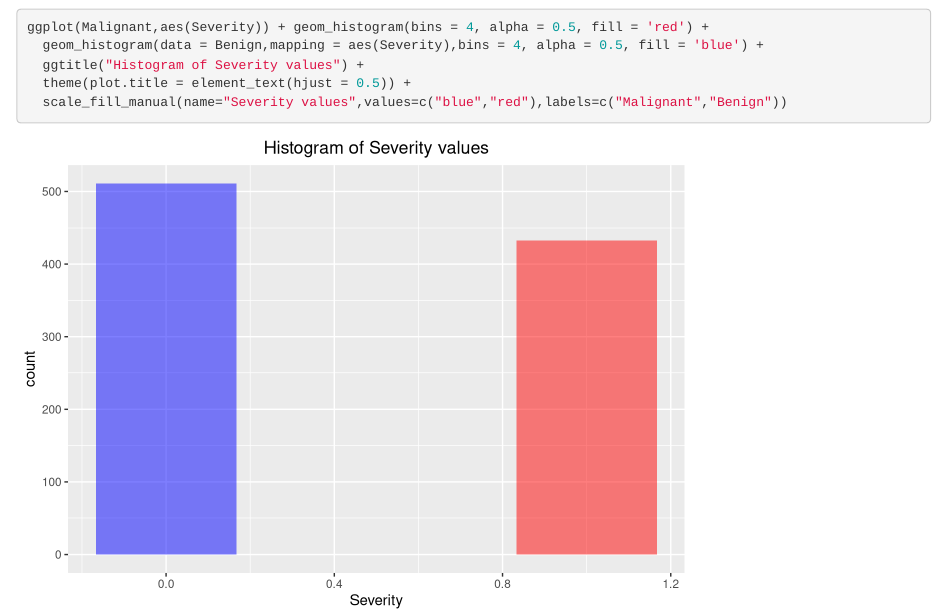
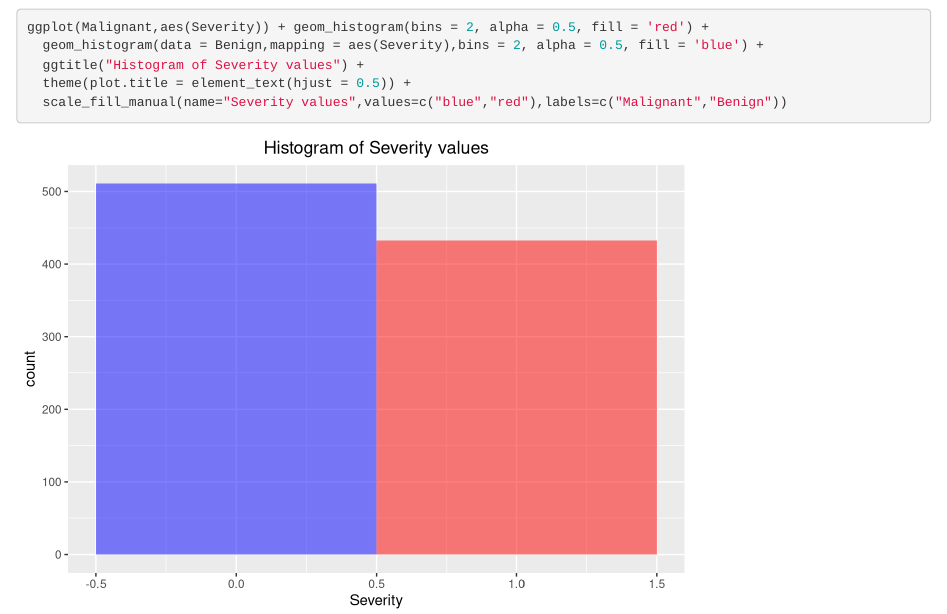
Before and after one commit to AdamPiszczek/breast-cancer-diagnosis-using-SOM, an R Markdown document (main.Rmd): the page in a window 1100 px wide, from 3940 px down. Rendered offline with R 4.5, knitr and Pandoc, with nearby package versions.

Commit message:
wykresy cdn 3

```diff
--- a/main.Rmd
+++ b/main.Rmd
@@ -71,8 +71,8 @@ ggplot(Malignant,aes(Density)) + geom_histogram(bins = 4, alpha = 0.5, fill = 'r
   theme(plot.title = element_text(hjust = 0.5)) +
   scale_fill_manual(name="Density values",values=c("blue","red"),labels=c("Malignant","Benign"))
 
-ggplot(Malignant,aes(Severity)) + geom_histogram(bins = 4, alpha = 0.5, fill = 'red') +
-  geom_histogram(data = Benign,mapping = aes(Severity),bins = 4, alpha = 0.5, fill = 'blue') +
+ggplot(Malignant,aes(Severity)) + geom_histogram(bins = 2, alpha = 0.5, fill = 'red') +
+  geom_histogram(data = Benign,mapping = aes(Severity),bins = 2, alpha = 0.5, fill = 'blue') +
   ggtitle("Histogram of Severity values") +
   theme(plot.title = element_text(hjust = 0.5)) +
   scale_fill_manual(name="Severity values",values=c("blue","red"),labels=c("Malignant","Benign"))
```
